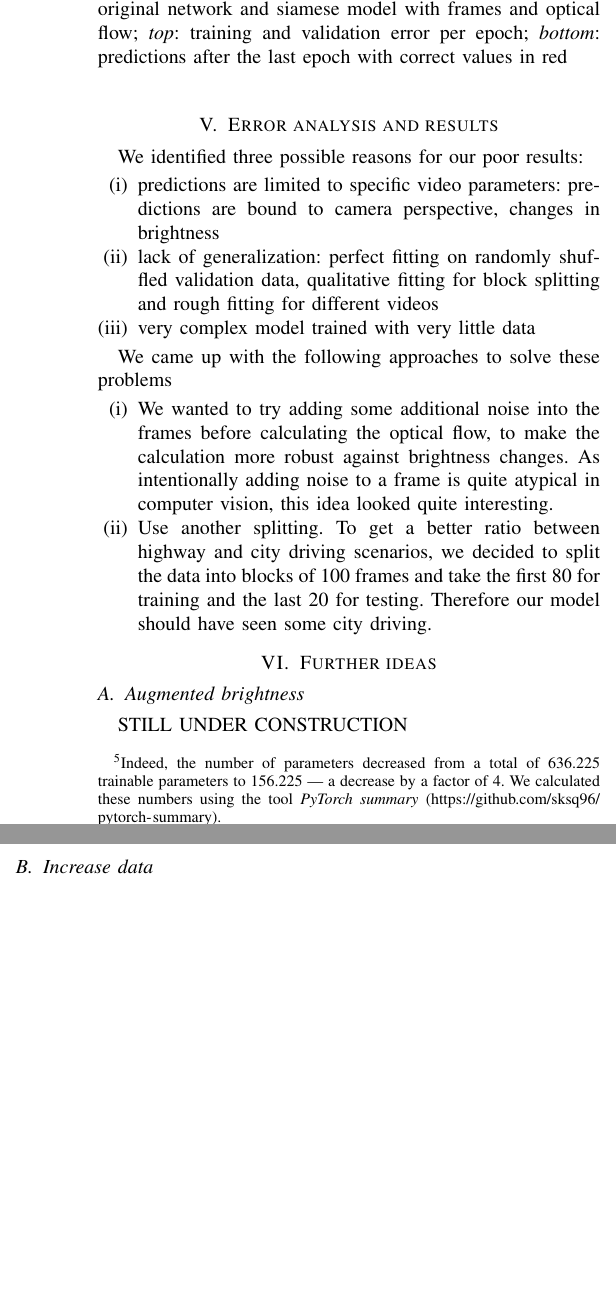
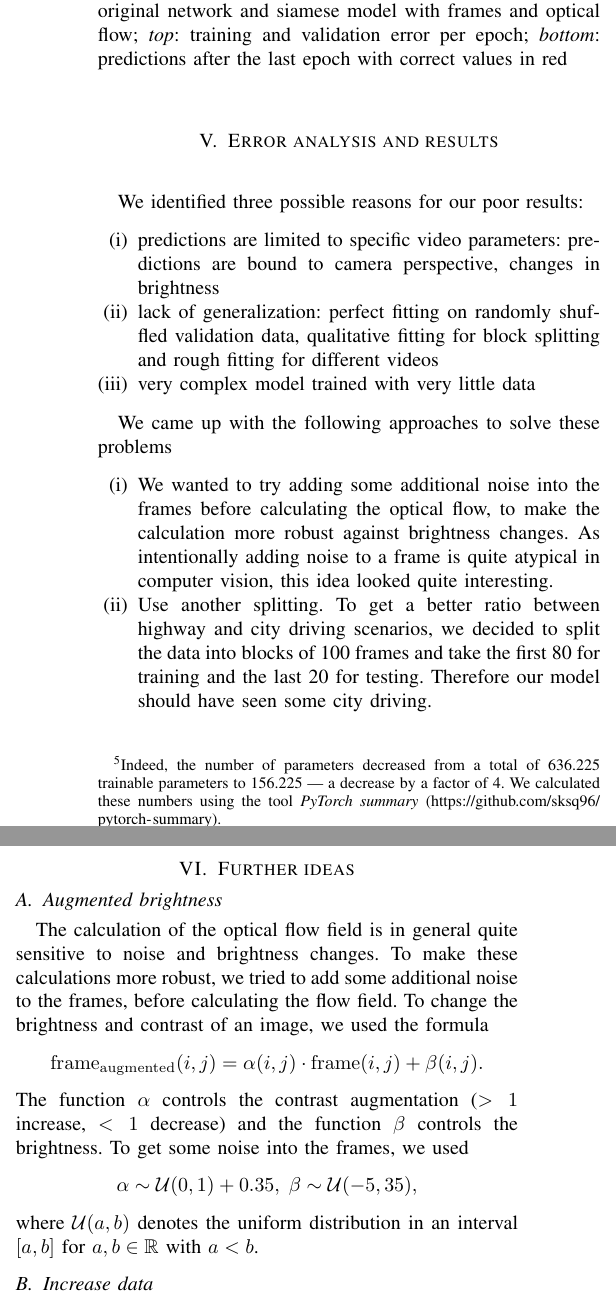
Before and after one commit to Flo-Wo/DL-Visual-Odometry, a LaTeX paper (project/report/Velo_Pred_dashcam_Wolf_Herbst.tex): two parts of the columns of page 4 of 4, joined at a grey line, cut so that both start at the same text, the shorter picture padded with empty space. Compiled offline with pdfLaTeX; a missing font is replaced by an installed copy or a similar font; a LaTeX package or settings file that is missing is left out.

Commit message:
added the part about brightness augmentation

```diff
--- a/project/report/Velo_Pred_dashcam_Wolf_Herbst.tex
+++ b/project/report/Velo_Pred_dashcam_Wolf_Herbst.tex
@@ -309,7 +309,8 @@ switched to the \emph{MultiStepLR}-scheduler.
 \begin{figure}[ht]
 	\centering
 	\includegraphics[width=0.99\columnwidth]{imgs/TrainingProcess.eps}
-	\caption{Comparison of the results using the models: tuned original network and siamese model with frames and optical flow; \textit{top}: training and validation error per epoch; \textit{bottom}: predictions after the last epoch with correct values in red}
+	\caption{Comparison of the results using the models: tuned original network and siamese model with frames and optical flow; \textit{top}: training and validation error per epoch;
+	\emph{bottom}: predictions after the last epoch with correct values in red}
 	\label{fig:resultsSummary}
 \end{figure}
 
@@ -349,8 +350,18 @@ We came up with the following approaches to solve these problems
 \section{Further ideas}
 
 \subsection{Augmented brightness}
-STILL UNDER CONSTRUCTION
-
+The calculation of the optical flow field is in general quite sensitive to noise and brightness changes. To make these calculations more robust, we
+tried to add some additional noise to the frames, before calculating the flow field. To change the brightness and contrast of an image, we used
+the formula
+\begin{align*}
+\mathrm{frame}_{\mathrm{augmented}}(i,j) = \alpha(i,j) \cdot \mathrm{frame}(i,j) + \beta(i,j).
+\end{align*}
+The function $\alpha$ controls the contrast augmentation ($>1$ increase, $<1$ decrease) and the function $\beta$ controls the brightness. To
+get some noise into the frames, we used
+\begin{align*}
+\alpha \sim \mathcal{U}(0,1)+0.35,\; \beta \sim \mathcal{U}(-5,35),
+\end{align*}
+where $\mathcal{U}(a,b)$ denotes the uniform distribution in an interval $[a,b]$ for $a,b\in \mathbb{R}$ with $a < b$.
 \subsection{Increase data}
 
 Use MUCH MUCH MUCH MUCH MUCH more data!
```
Also changed, not shown: project/report/Velo_Pred_dashcam_Wolf_Herbst.pdf, project/report/Velo_Pred_dashcam_Wolf_Herbst.tex (2 more changed lines).
